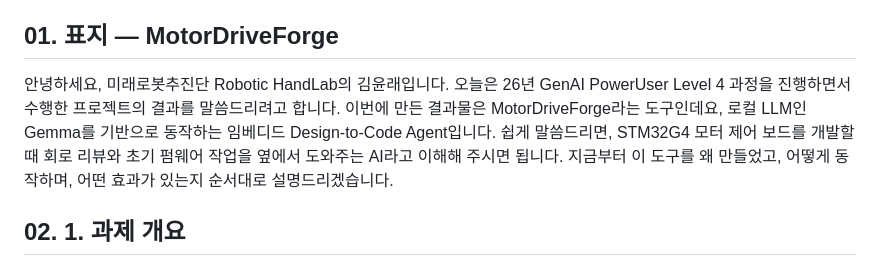
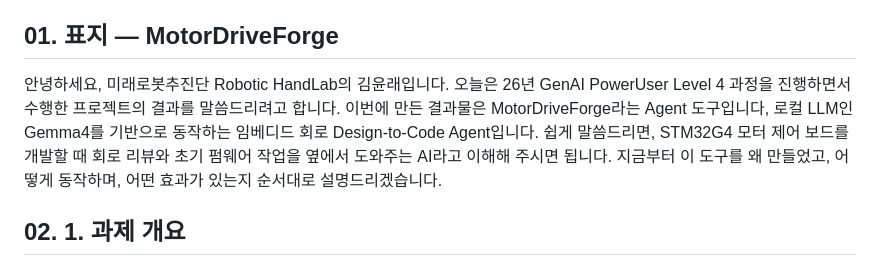
Before and after one commit to younlea/MotorDriveForge, a Markdown page: doc/MotorDriveForge_script.md, the part around the change. Drawn GitHub-style.

```diff
--- a/doc/MotorDriveForge_script.md
+++ b/doc/MotorDriveForge_script.md
@@ -4,7 +4,7 @@
 
 ## 01. 표지 — MotorDriveForge
 
-안녕하세요, 미래로봇추진단 Robotic HandLab의 김윤래입니다. 오늘은 26년 GenAI PowerUser Level 4 과정을 진행하면서 수행한 프로젝트의 결과를 말씀드리려고 합니다. 이번에 만든 결과물은 MotorDriveForge라는 도구인데요, 로컬 LLM인 Gemma를 기반으로 동작하는 임베디드 Design-to-Code Agent입니다. 쉽게 말씀드리면, STM32G4 모터 제어 보드를 개발할 때 회로 리뷰와 초기 펌웨어 작업을 옆에서 도와주는 AI라고 이해해 주시면 됩니다. 지금부터 이 도구를 왜 만들었고, 어떻게 동작하며, 어떤 효과가 있는지 순서대로 설명드리겠습니다.
+안녕하세요, 미래로봇추진단 Robotic HandLab의 김윤래입니다. 오늘은 26년 GenAI PowerUser Level 4 과정을 진행하면서 수행한 프로젝트의 결과를 말씀드리려고 합니다. 이번에 만든 결과물은 MotorDriveForge라는 Agent 도구입니다, 로컬 LLM인 Gemma4를 기반으로 동작하는 임베디드 회로 Design-to-Code Agent입니다. 쉽게 말씀드리면, STM32G4 모터 제어 보드를 개발할 때 회로 리뷰와 초기 펌웨어 작업을 옆에서 도와주는 AI라고 이해해 주시면 됩니다. 지금부터 이 도구를 왜 만들었고, 어떻게 동작하며, 어떤 효과가 있는지 순서대로 설명드리겠습니다.
 
 ## 02. 1. 과제 개요
 
```
